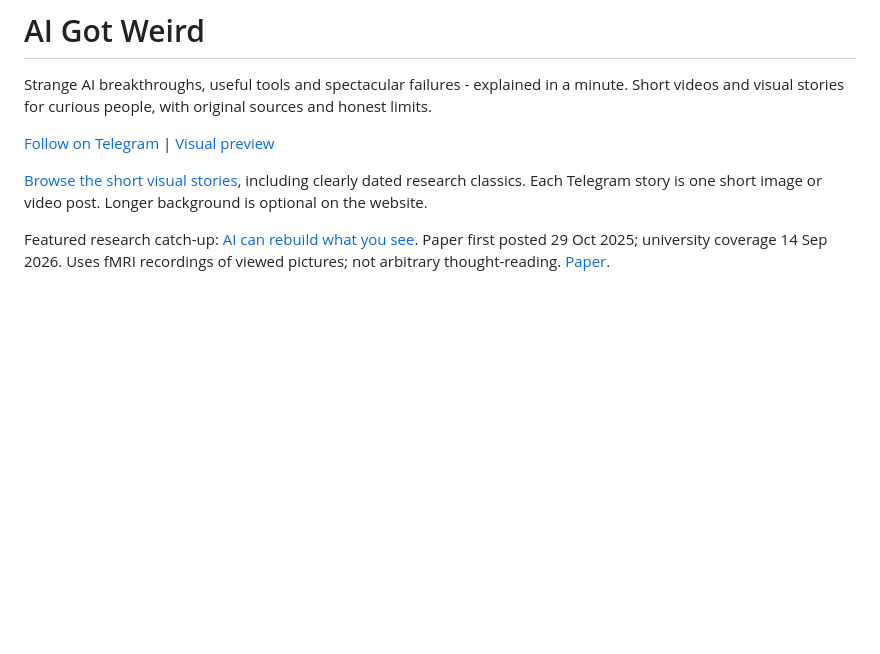
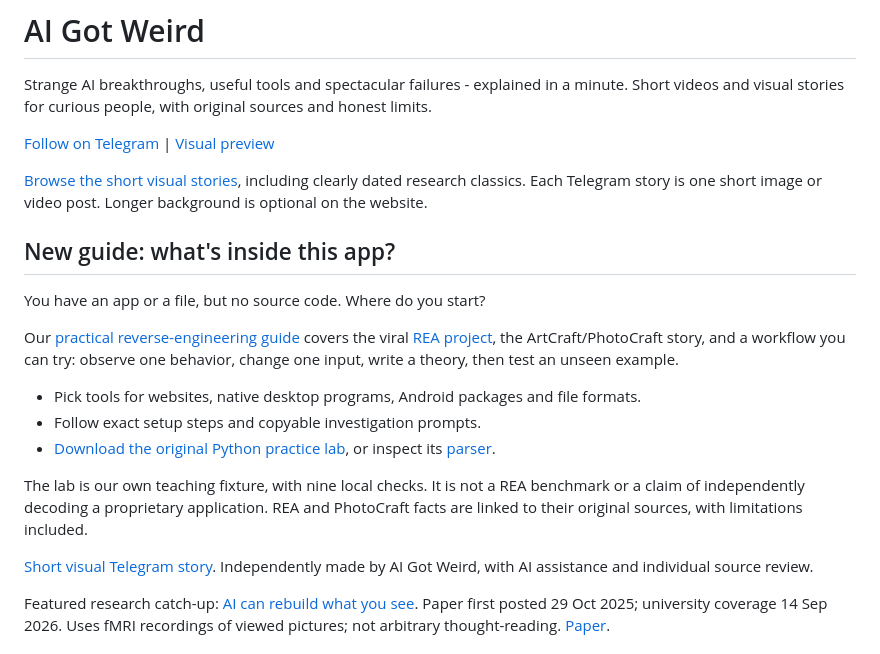
Before and after one commit to Colaps1s/ship-ai-brief, a Markdown page: README.md, the part around the change. Drawn GitHub-style; blank space fills up the shorter version.

Commit message:
Feature the reverse engineering guide and runnable lab on GitHub

```diff
--- a/README.md
+++ b/README.md
@@ -5,6 +5,20 @@ Strange AI breakthroughs, useful tools and spectacular failures - explained in a
 [Follow on Telegram](https://t.me/shipaibrief) | [Visual preview](https://colaps1s.github.io/ship-ai-brief/)
 
 [Browse the short visual stories](https://colaps1s.github.io/ship-ai-brief/reading/), including clearly dated research classics. Each Telegram story is one short image or video post. Longer background is optional on the website.
+
+## New guide: what's inside this app?
+
+You have an app or a file, but no source code. Where do you start?
+
+Our [practical reverse-engineering guide](https://colaps1s.github.io/ship-ai-brief/guides/reverse-engineering/) covers the viral [REA project](https://github.com/morluto/rea), the ArtCraft/PhotoCraft story, and a workflow you can try: observe one behavior, change one input, write a theory, then test an unseen example.
+
+- Pick tools for websites, native desktop programs, Android packages and file formats.
+- Follow exact setup steps and copyable investigation prompts.
+- [Download the original Python practice lab](https://colaps1s.github.io/ship-ai-brief/guides/reverse-engineering/reverse-engineering-lab.zip), or inspect its [parser](guides/reverse-engineering/lab/inspect_lbx.py).
+
+The lab is our own teaching fixture, with nine local checks. It is not a REA benchmark or a claim of independently decoding a proprietary application. REA and PhotoCraft facts are linked to their original sources, with limitations included.
+
+[Short visual Telegram story](https://t.me/shipaibrief/81). Independently made by AI Got Weird, with AI assistance and individual source review.
 
 Featured research catch-up: [AI can rebuild what you see](https://t.me/shipaibrief/11). Paper first posted 29 Oct 2025; university coverage 14 Sep 2026. Uses fMRI recordings of viewed pictures; not arbitrary thought-reading. [Paper](https://arxiv.org/abs/2510.25976).
 
```
